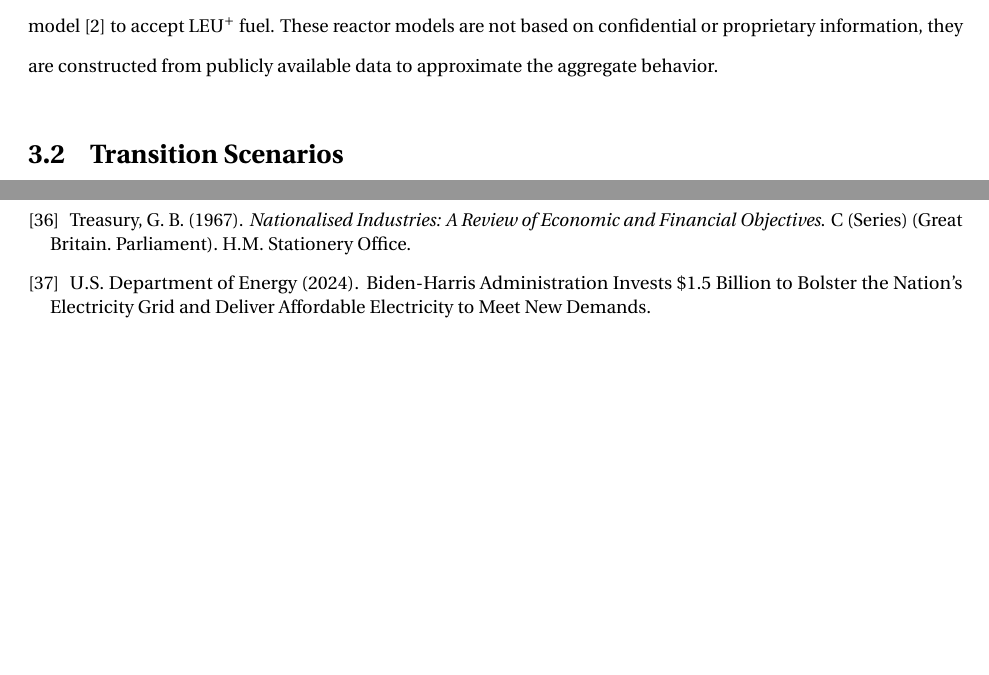
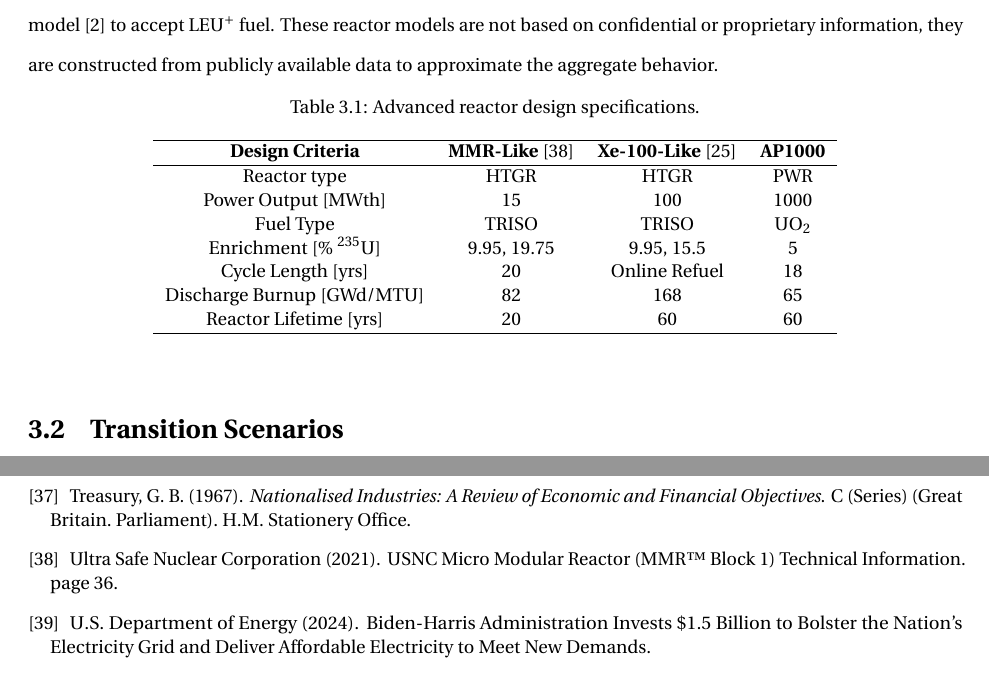
Before and after one commit to nsryan2/2024-ryan-ms, a LaTeX thesis (main.tex, which reads bibliography.bib, method.tex): two parts of pages 25 and 39 of 47, joined at a grey line, cut so that both start at the same text, the shorter picture padded with empty space. Compiled offline with pdfLaTeX.

Commit message:
add reactor table

```diff
--- a/bibliography.bib
+++ b/bibliography.bib
@@ -837,3 +837,11 @@ such a pile at 2000° C.},
 }
 
 
+@article{usnc_design_2021,
+	title = {{USNC} {Micro} {Modular} {Reactor} ({MMR}™ {Block} 1) {Technical} {Information}},
+	author = {{Ultra Safe Nuclear Corporation}},
+	url = {https://www.usnc.com/assets/media-kit/[022989][01]%20MMR%20Technical%20Information%20Document.pdf?v=a7e3f7d8d5},
+	language = {en},
+	year = {2021},
+	pages = {36},
+	file = {2021 - USNC Micro Modular Reactor (MMR™ Block 1) Technica.pdf:/home/nsryan/Zotero/storage/VWDW9FEY/2021 - USNC Micro Modular Reactor (MMR™ Block 1) Technica.pdf:application/pdf},
--- a/method.tex
+++ b/method.tex
@@ -6,6 +6,25 @@ In this section, we will discuss the transition scenarios for the deployment of
 \label{sec:reactor_models}
 
 In this work, we will explore various transition scenarios for the deployment in the \gls{usa} of the: 1) X-Energy Xe-100-like \glspl{htgr}; 2) \gls{usnc} \gls{mmr}-like \glspl{htgr}; and 3) and Westinghouse AP1000-like \glspl{pwr}. To accommodate our assumption that the \gls{haleu} fueled \gls{triso} reactors will first accept \gls{leu+} fuel, we have adapted Bachmann's \gls{mmr}-like Serpent model \cite{bachmann_mmr_like_2023} to accept \gls{leu+} fuel. These reactor models are not based on confidential or proprietary information, they are constructed from publicly available data to approximate the aggregate behavior.
+
+\begin{table}[htbp]
+   \centering
+   \caption{Advanced reactor design specifications.}
+   \label{tab:ar_defs}
+   \begin{tabular}{c c c c}
+      \hline
+      \textbf{Design Criteria} & \textbf{MMR-Like} \cite{usnc_design_2021} & \textbf{Xe-100-Like} \cite{nuscale_chapter_2018} & \textbf{AP1000} \\
+      \hline
+      Reactor type & \gls{htgr} & \gls{htgr} & \gls{pwr} \\
+      Power Output [MWth] & 15 & 100 & 1000 \\
+      Fuel Type & \gls{triso} & \gls{triso} & UO$_2$ \\
+      Enrichment [\% $^{235}$U] & 9.95, 19.75 & 9.95, 15.5 & 5 \\
+      Cycle Length [yrs] & 20 & Online Refuel & 18 \\
+      Discharge Burnup [GWd/MTU] & 82 & 168 & 65 \\
+      Reactor Lifetime [yrs] & 20 & 60 & 60 \\
+      \hline
+   \end{tabular}
+\end{table}
 
 \section{Transition Scenarios}
 \label{sec:transition_scenarios}
```
Also changed, not shown: bibliography.bib (15 more changed lines).
